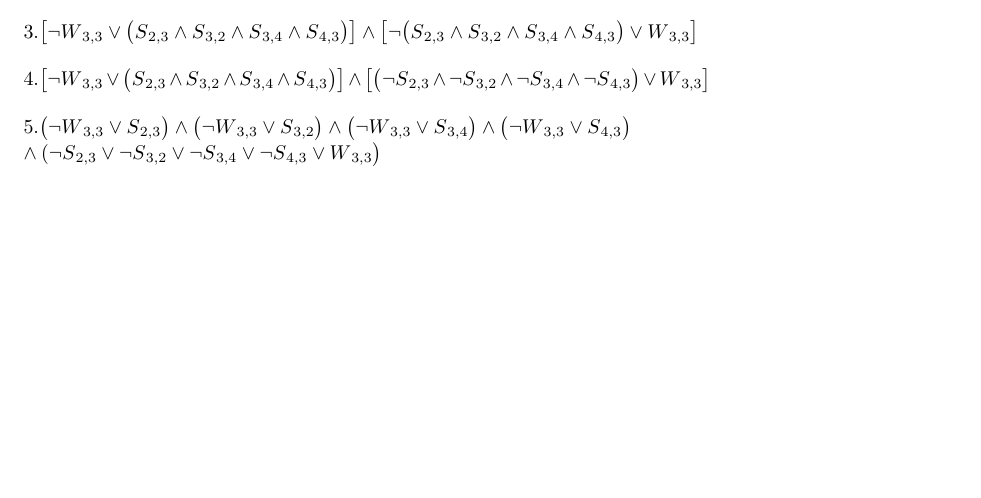
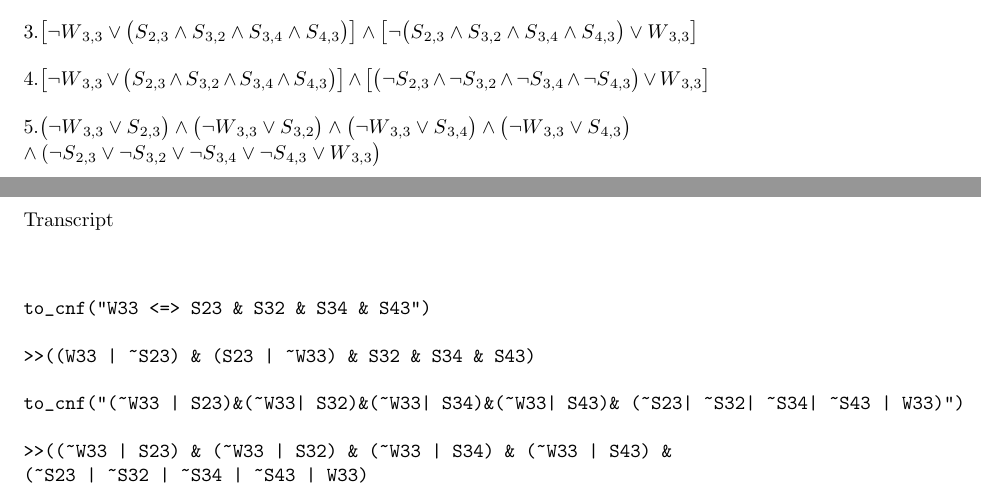
Before and after one commit to mwcarlis/Oozplorer, a LaTeX document (hwk3.tex): part of page 4 of 4 before the commit and two parts of pages 4 and 5 of 5 after it, the two joined at a grey line, cut so that both start at the same text, the shorter picture padded with empty space. Compiled offline with pdfLaTeX.

Commit message:
Updated Written problems

```diff
--- a/hwk3.tex
+++ b/hwk3.tex
@@ -215,6 +215,22 @@ Distributive properties \\
 \\
 4. \big[ \neg W\textsubscript{3,3} \lor \big(S\textsubscript{2,3} \land S\textsubscript{3,2} \land S\textsubscript{3,4} \land S\textsubscript{4,3}\big) \big] \land \big[\big(\neg S\textsubscript{2,3} \land \neg S\textsubscript{3,2} \land \neg S\textsubscript{3,4} \land \neg S\textsubscript{4,3}\big) \lor W\textsubscript{3,3} \big] \\
 \\
-5. \big(\neg W\textsubscript{3,3} \lor S\textsubscript{2,3} \big) \land \big(\neg W\textsubscript{3,3} \lor S\textsubscript{3,2}\big) \land \big(\neg W\textsubscript{3,3} \lor S\textsubscript{3,4}\big) \land  \big(\neg W\textsubscript{3,3} \lor S\textsubscript{4,3} \big) \\ \land( \neg S\textsubscript{2,3} \lor \neg S\textsubscript{3,2} \lor \neg S\textsubscript{3,4} \lor \neg S\textsubscript{4,3} \lor W\textsubscript{3,3} \big)
+5. \big(\neg W\textsubscript{3,3} \lor S\textsubscript{2,3} \big) \land \big(\neg W\textsubscript{3,3} \lor S\textsubscript{3,2}\big) \land \big(\neg W\textsubscript{3,3} \lor S\textsubscript{3,4}\big) \land  \big(\neg W\textsubscript{3,3} \lor S\textsubscript{4,3} \big) \\ \land( \neg S\textsubscript{2,3} \lor \neg S\textsubscript{3,2} \lor \neg S\textsubscript{3,4} \lor \neg S\textsubscript{4,3} \lor W\textsubscript{3,3} \big) \\
 \end{p6}
+\\
+\\
+Transcript \\
+\\
+\begin{verbatim}
+to_cnf("W33 <=> S23 & S32 & S34 & S43")
+
+>>((W33 | ~S23) & (S23 | ~W33) & S32 & S34 & S43)
+
+to_cnf("(~W33 | S23)&(~W33| S32)&(~W33| S34)&(~W33| S43)& (~S23| ~S32| ~S34| ~S43 | W33)")
+
+>>((~W33 | S23) & (~W33 | S32) & (~W33 | S34) & (~W33 | S43) &
+(~S23 | ~S32 | ~S34 | ~S43 | W33)
+\end{verbatim}
+
+
 \end{document}
```
Also changed, not shown: hwk3.pdf.
